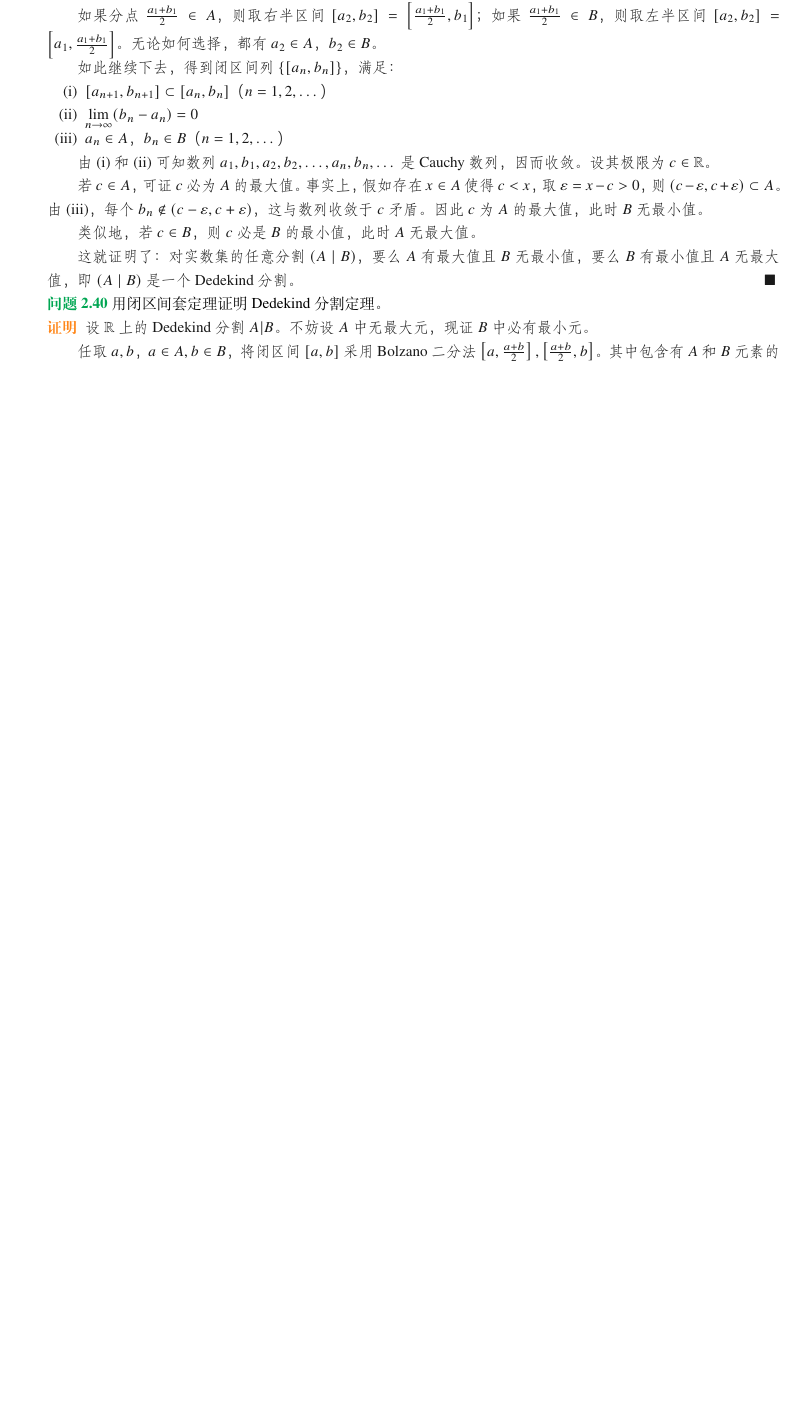
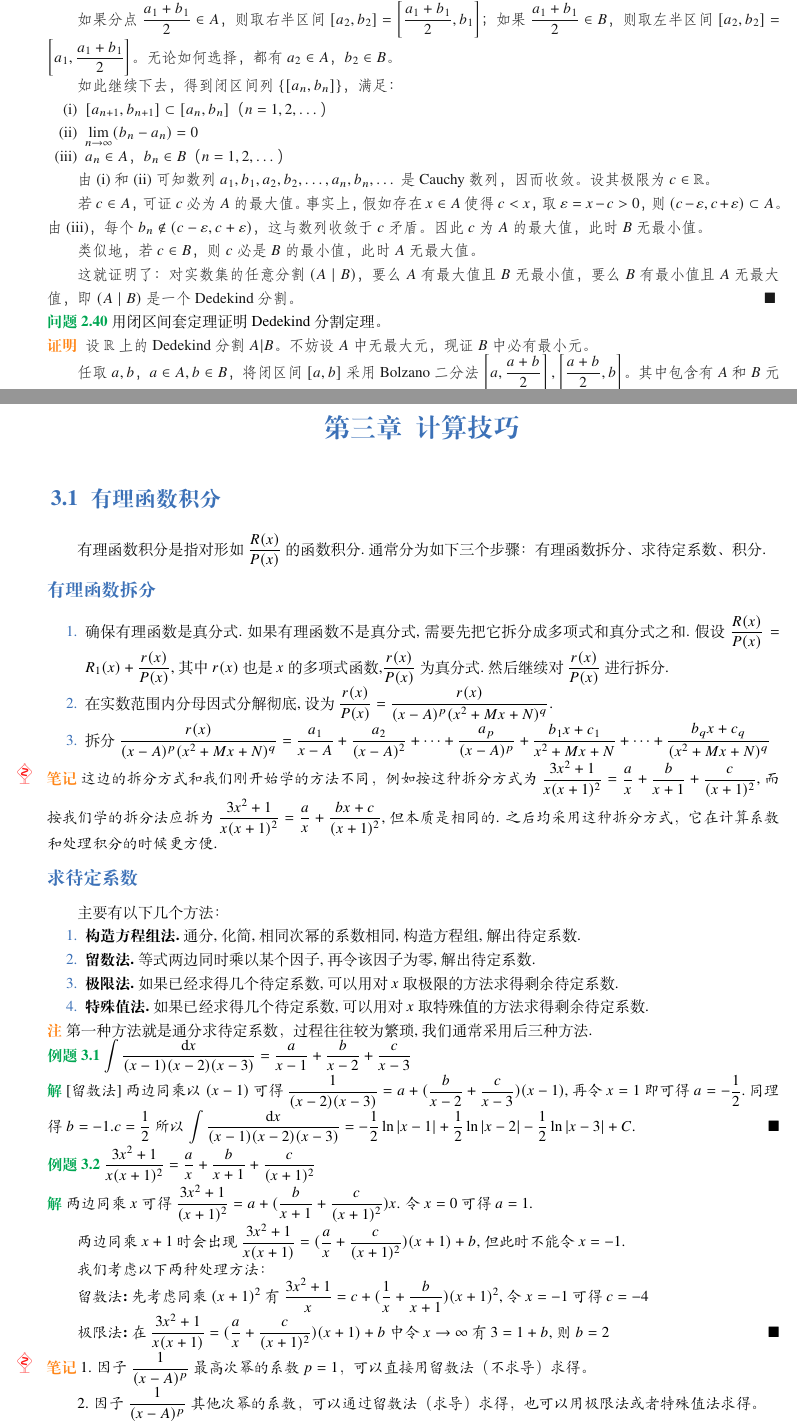
Before and after one commit to Mercury-math/Analysis_note, a LaTeX book (Analysis.tex, which reads chapters/chapter3.tex): part of page 24 of 25 before the commit and two parts of pages 26 and 28 of 28 after it, the two joined at a grey line, cut at the place of the change, the shorter picture padded with empty space. Compiled offline with XeLaTeX; a missing font is replaced by an installed copy or a similar font.

Commit message:
有理函数积分_0

```diff
--- a/Analysis.tex
+++ b/Analysis.tex
@@ -24,7 +24,7 @@
 \usepackage{tikz}
 \usetikzlibrary{calc}
 \addbibresource[location=local]{reference.bib} % 参考文献，不要删除
-
+\everymath{\displaystyle}
 \begin{document}
 
 \maketitle
--- a/chapters/chapter3.tex
+++ b/chapters/chapter3.tex
@@ -0,0 +1,67 @@
+\chapter{计算技巧}
+\section{有理函数积分}
+有理函数积分是指对形如 $\frac{R(x)}{P(x)}$ 的函数积分.通常分为如下三个步骤：
+有理函数拆分、求待定系数、积分.
+\vspace{-1em}
+\subsubsection*{有理函数拆分}
+
+\begin{enumerate}
+    \item 确保有理函数是真分式.如果有理函数不是真分式,需要先把它拆分成多项式和真分式之和.假设$\frac{R(x)}{P(x)}=R_1(x)+\frac{r(x)}{P(x)}$,其中$r(x)$也是$x$的多项式函数,$\frac{r(x)}{P(x)}$为真分式.然后继续对$\frac{r(x)}{P(x)}$进行拆分.
+    \item 在实数范围内分母因式分解彻底,设为$\frac{r(x)}{P(x)}=\frac{r(x)}{(x-A)^p(x^2+Mx+N)^q}$.
+    \item 拆分$\frac{r(x)}{(x-A)^p(x^2+Mx+N)^q}  = \frac{a_1}{x-A} + \frac{a_2}{(x-A)^2} + \cdots + \frac{a_p}{(x-A)^p} + \frac{b_1x+c_1}{x^2+Mx+N} + \cdots + \frac{b_qx+c_q}{(x^2+Mx+N)^q} $
+\end{enumerate}
+
+\begin{note}
+    这边的拆分方式和我们刚开始学的方法不同，例如 按这种拆分方式为$\frac{3x^2 +1}{x(x+1)^2} = \frac a x + \frac{b}{x+1} + \frac{c}{(x+1)^2}$,而按我们学的拆分法应拆为$\frac{3x^2 +1}{x(x+1)^2} = \frac a x + \frac{bx+c}{(x+1)^2}$,但本质是相同的.
+    之后均采用这种拆分方式，它在计算系数和处理积分的时候更方便.
+\end{note}
+\vspace{-1em}
+\subsubsection*{求待定系数}
+主要有以下几个方法：
+\begin{enumerate}
+    \item \textbf{构造方程组法.}通分,化简,相同次幂的系数相同,构造方程组,解出待定系数.
+    \item \textbf{留数法.}等式两边同时乘以某个因子,再令该因子为零,解出待定系数.
+    \item \textbf{极限法.}如果已经求得几个待定系数,可以用对$x$取极限的方法求得剩余待定系数.
+    \item \textbf{特殊值法.}如果已经求得几个待定系数,可以用对$x$取特殊值的方法求得剩余待定系数.
+\end{enumerate}
+
+\begin{remark}
+    第一种方法就是通分求待定系数，过程往往较为繁琐,我们通常采用后三种方法.
+\end{remark}
+
+\begin{example}
+    $
+    \int \frac{\mathrm d x}{(x-1)(x-2)(x-3)} =\frac{a}{x-1} + \frac{b}{x-2} + \frac{c}{x-3}
+    $
+\end{example}
+\begin{solution}[留数法]
+    两边同乘以$(x-1)$可得
+    $\frac{1}{(x-2)(x-3)} = a + (\frac{b}{x-2} + \frac{c}{x-3})(x-1)$,再令$x = 1$即可得$a = -\frac{1}{2}$.同理得$b=-1.c=\frac{1}{2}$
+    所以$\int \frac{\mathrm d x}{(x-1)(x-2)(x-3)} = -\frac{1}{2}\ln|x-1| + \frac{1}{2}\ln|x-2| - \frac{1}{2}\ln|x-3| + C$. $\hfill \blacksquare$
+\end{solution}
+
+\begin{example}
+    $\frac{3x^2 +1}{x(x+1)^2} = \frac a x + \frac{b}{x+1} + \frac{c}{(x+1)^2}$
+\end{example}
+
+\begin{solution}
+    两边同乘$x$可得$\frac{3x^2 + 1}{(x+1)^2} = a + (\frac{b}{x+1} + \frac{c}{(x+1)^2})x$.
+    令$x = 0$可得$a = 1$.
+
+    两边同乘$x+1$时会出现$\frac{3x^2+1}{x(x+1)} = (\frac{a}{x}+ \frac{c}{(x+1)^2})(x+1) + b $,但此时不能令$ x = -1$.
+
+    我们考虑以下两种处理方法：
+
+    \textbf{留数法:}先考虑同乘$(x+1)^2$有$\frac{3x^2+1}{x}=c+(\frac{1}{x}+\frac{b}{x+1})(x+1)^2$,令$x = -1$可得$c = -4$
+
+    \textbf{极限法:}在$\frac{3x^2+1}{x(x+1)} = (\frac{a}{x}+ \frac{c}{(x+1)^2})(x+1) + b $中令$x \to \infty$ 有$3=1+b$,则$b = 2 $
+$\hfill \blacksquare$
+\end{solution}
+
+\begin{note}
+1. 因子 \(\frac{1}{(x-A)^p}\) 最高次幂的系数$p=1$，可以直接用留数法（不求导）求得。
+
+2. 因子 \(\frac{1}{(x-A)^p}\) 其他次幂的系数，可以通过留数法（求导）求得，也可以用极限法或者特殊值法求得。
+
+3. 因子 \(\frac{1}{\left(x^2+Mx+N\right)^q}\) 一般同特殊值法和极限法求得待定系数。
+\end{note}
```
Also changed, not shown: chapters/chapter2.tex (+1 -2 lines), Analysis.pdf, 5 other files.
